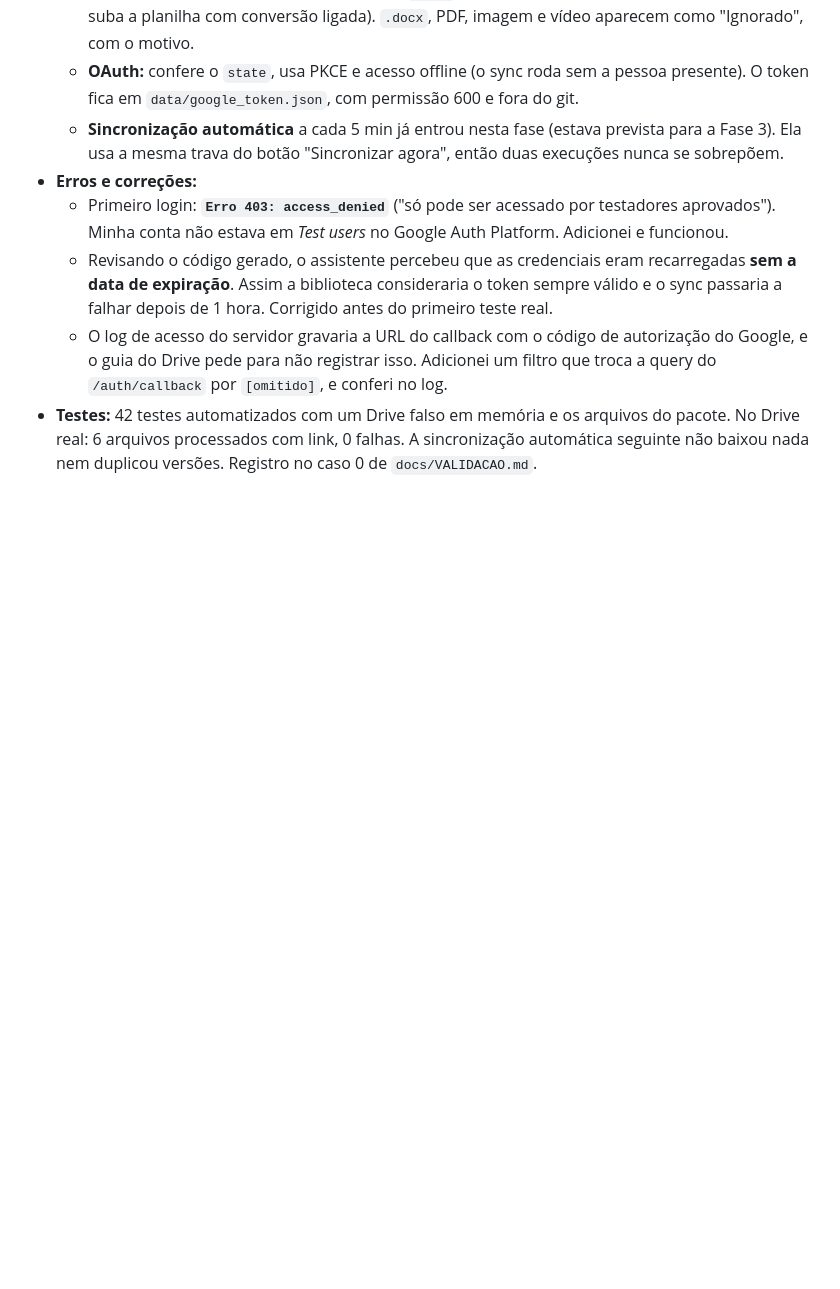
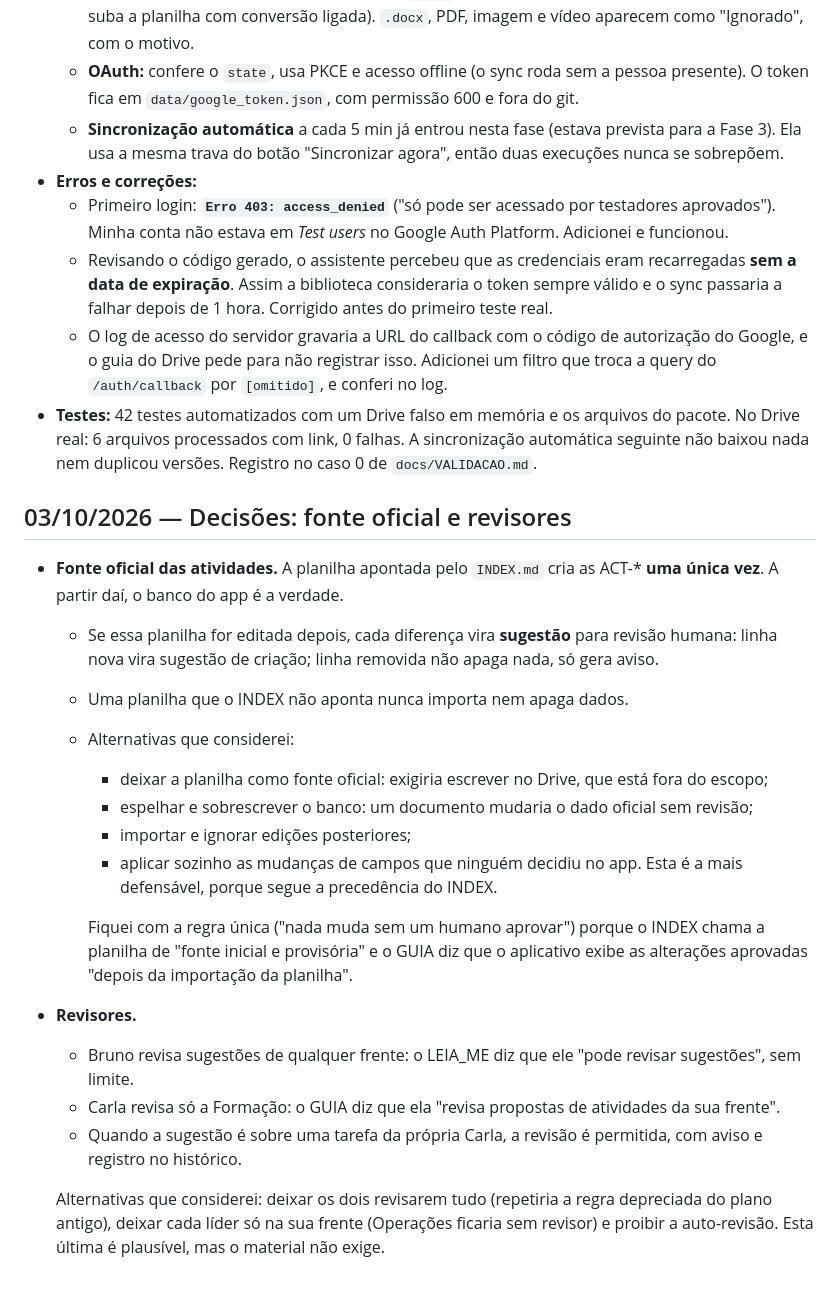
Before and after one commit to ViniMBlanco/lia-central-atividades, a Markdown page: docs/DIARIO_DE_BORDO.md, the part around the change. Drawn GitHub-style; blank space fills up the shorter version.

Commit message:
Diário de bordo: decisões sobre fonte oficial e revisores

```diff
--- a/docs/DIARIO_DE_BORDO.md
+++ b/docs/DIARIO_DE_BORDO.md
@@ -98,3 +98,22 @@ Lição: toda afirmação sobre o material precisa vir com arquivo e trecho. Pas
   - Revisando o código gerado, o assistente percebeu que as credenciais eram recarregadas **sem a data de expiração**. Assim a biblioteca consideraria o token sempre válido e o sync passaria a falhar depois de 1 hora. Corrigido antes do primeiro teste real.
   - O log de acesso do servidor gravaria a URL do callback com o código de autorização do Google, e o guia do Drive pede para não registrar isso. Adicionei um filtro que troca a query do `/auth/callback` por `[omitido]`, e conferi no log.
 - **Testes:** 42 testes automatizados com um Drive falso em memória e os arquivos do pacote. No Drive real: 6 arquivos processados com link, 0 falhas. A sincronização automática seguinte não baixou nada nem duplicou versões. Registro no caso 0 de `docs/VALIDACAO.md`.
+
+## 03/10/2026 — Decisões: fonte oficial e revisores
+
+- **Fonte oficial das atividades.** A planilha apontada pelo `INDEX.md` cria as ACT-\* **uma única vez**. A partir daí, o banco do app é a verdade.
+  - Se essa planilha for editada depois, cada diferença vira **sugestão** para revisão humana: linha nova vira sugestão de criação; linha removida não apaga nada, só gera aviso.
+  - Uma planilha que o INDEX não aponta nunca importa nem apaga dados.
+  - Alternativas que considerei:
+    - deixar a planilha como fonte oficial: exigiria escrever no Drive, que está fora do escopo;
+    - espelhar e sobrescrever o banco: um documento mudaria o dado oficial sem revisão;
+    - importar e ignorar edições posteriores;
+    - aplicar sozinho as mudanças de campos que ninguém decidiu no app. Esta é a mais defensável, porque segue a precedência do INDEX.
+
+    Fiquei com a regra única ("nada muda sem um humano aprovar") porque o INDEX chama a planilha de "fonte inicial e provisória" e o GUIA diz que o aplicativo exibe as alterações aprovadas "depois da importação da planilha".
+- **Revisores.**
+  - Bruno revisa sugestões de qualquer frente: o LEIA_ME diz que ele "pode revisar sugestões", sem limite.
+  - Carla revisa só a Formação: o GUIA diz que ela "revisa propostas de atividades da sua frente".
+  - Quando a sugestão é sobre uma tarefa da própria Carla, a revisão é permitida, com aviso e registro no histórico.
+
+  Alternativas que considerei: deixar os dois revisarem tudo (repetiria a regra depreciada do plano antigo), deixar cada líder só na sua frente (Operações ficaria sem revisor) e proibir a auto-revisão. Esta última é plausível, mas o material não exige.
```
